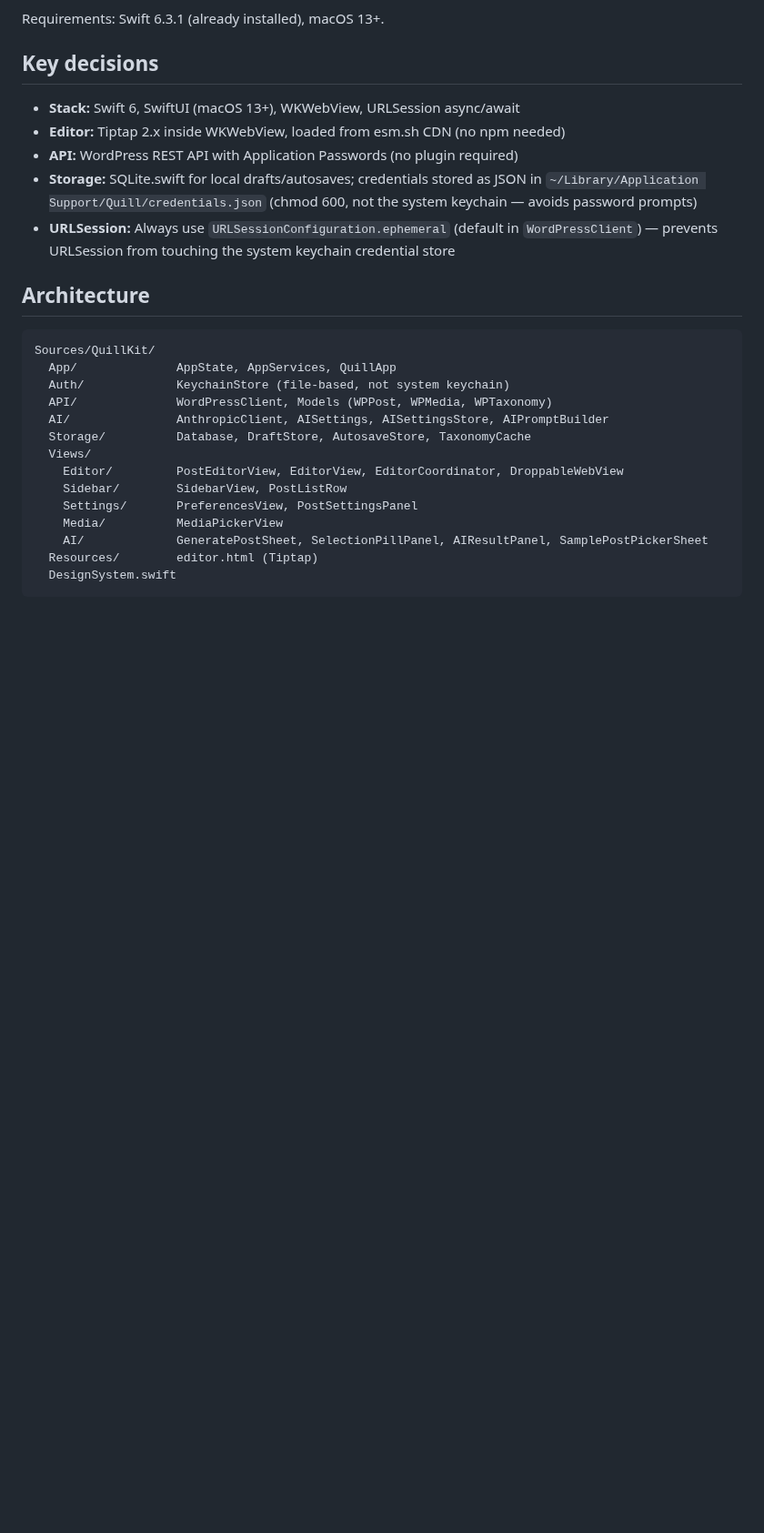
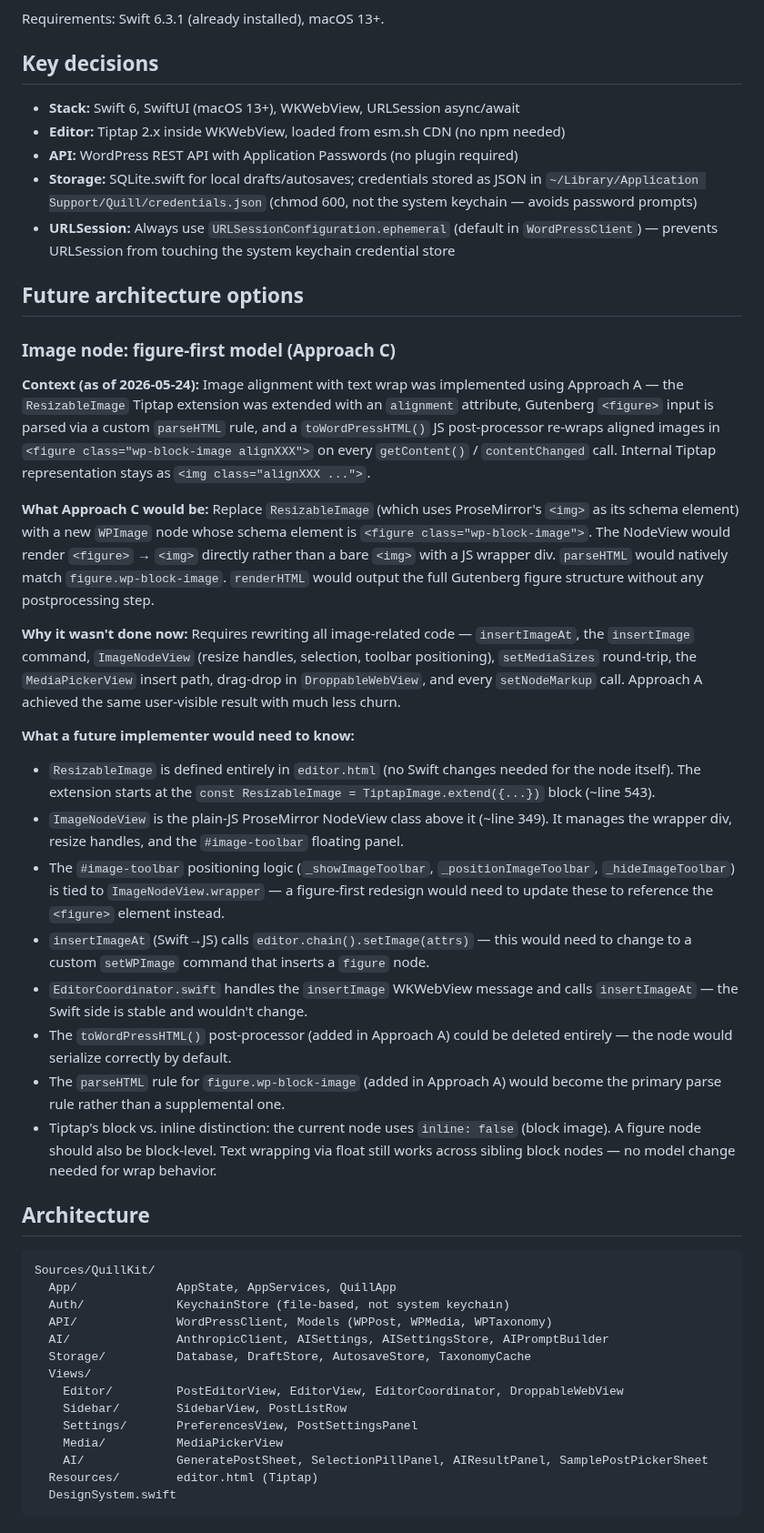
Before and after one commit to cpoteet/Quill, a Markdown page: CLAUDE.md, the part around the change. Shown at 91% size. Drawn GitHub-style; blank space fills up the shorter version.

Commit message:
docs: add image alignment spec and future architecture note
Spec covers Approach A: alignment attr on ResizableImage, Gutenberg
figure parseHTML, toWordPressHTML postprocessor, and main toolbar
buttons (Left/Center/Right) following the table-controls pattern.

CLAUDE.md gains a future-options section documenting Approach C
(figure-first WPImage node) with full implementation context.

Co-Authored-By: Claude Sonnet 4.6 <noreply@anthropic.com>

```diff
--- a/CLAUDE.md
+++ b/CLAUDE.md
@@ -44,6 +44,26 @@ Requirements: Swift 6.3.1 (already installed), macOS 13+.
 - **API:** WordPress REST API with Application Passwords (no plugin required)
 - **Storage:** SQLite.swift for local drafts/autosaves; credentials stored as JSON in `~/Library/Application Support/Quill/credentials.json` (chmod 600, not the system keychain — avoids password prompts)
 - **URLSession:** Always use `URLSessionConfiguration.ephemeral` (default in `WordPressClient`) — prevents URLSession from touching the system keychain credential store
+
+## Future architecture options
+
+### Image node: figure-first model (Approach C)
+
+**Context (as of 2026-05-24):** Image alignment with text wrap was implemented using Approach A — the `ResizableImage` Tiptap extension was extended with an `alignment` attribute, Gutenberg `<figure>` input is parsed via a custom `parseHTML` rule, and a `toWordPressHTML()` JS post-processor re-wraps aligned images in `<figure class="wp-block-image alignXXX">` on every `getContent()` / `contentChanged` call. Internal Tiptap representation stays as `<img class="alignXXX ...">`.
+
+**What Approach C would be:** Replace `ResizableImage` (which uses ProseMirror's `<img>` as its schema element) with a new `WPImage` node whose schema element is `<figure class="wp-block-image">`. The NodeView would render `<figure>` → `<img>` directly rather than a bare `<img>` with a JS wrapper div. `parseHTML` would natively match `figure.wp-block-image`. `renderHTML` would output the full Gutenberg figure structure without any postprocessing step.
+
+**Why it wasn't done now:** Requires rewriting all image-related code — `insertImageAt`, the `insertImage` command, `ImageNodeView` (resize handles, selection, toolbar positioning), `setMediaSizes` round-trip, the `MediaPickerView` insert path, drag-drop in `DroppableWebView`, and every `setNodeMarkup` call. Approach A achieved the same user-visible result with much less churn.
+
+**What a future implementer would need to know:**
+- `ResizableImage` is defined entirely in `editor.html` (no Swift changes needed for the node itself). The extension starts at the `const ResizableImage = TiptapImage.extend({...})` block (~line 543).
+- `ImageNodeView` is the plain-JS ProseMirror NodeView class above it (~line 349). It manages the wrapper div, resize handles, and the `#image-toolbar` floating panel.
+- The `#image-toolbar` positioning logic (`_showImageToolbar`, `_positionImageToolbar`, `_hideImageToolbar`) is tied to `ImageNodeView.wrapper` — a figure-first redesign would need to update these to reference the `<figure>` element instead.
+- `insertImageAt` (Swift→JS) calls `editor.chain().setImage(attrs)` — this would need to change to a custom `setWPImage` command that inserts a `figure` node.
+- `EditorCoordinator.swift` handles the `insertImage` WKWebView message and calls `insertImageAt` — the Swift side is stable and wouldn't change.
+- The `toWordPressHTML()` post-processor (added in Approach A) could be deleted entirely — the node would serialize correctly by default.
+- The `parseHTML` rule for `figure.wp-block-image` (added in Approach A) would become the primary parse rule rather than a supplemental one.
+- Tiptap's block vs. inline distinction: the current node uses `inline: false` (block image). A figure node should also be block-level. Text wrapping via float still works across sibling block nodes — no model change needed for wrap behavior.
 
 ## Architecture
 
```
Also changed, not shown: 1 other file.
